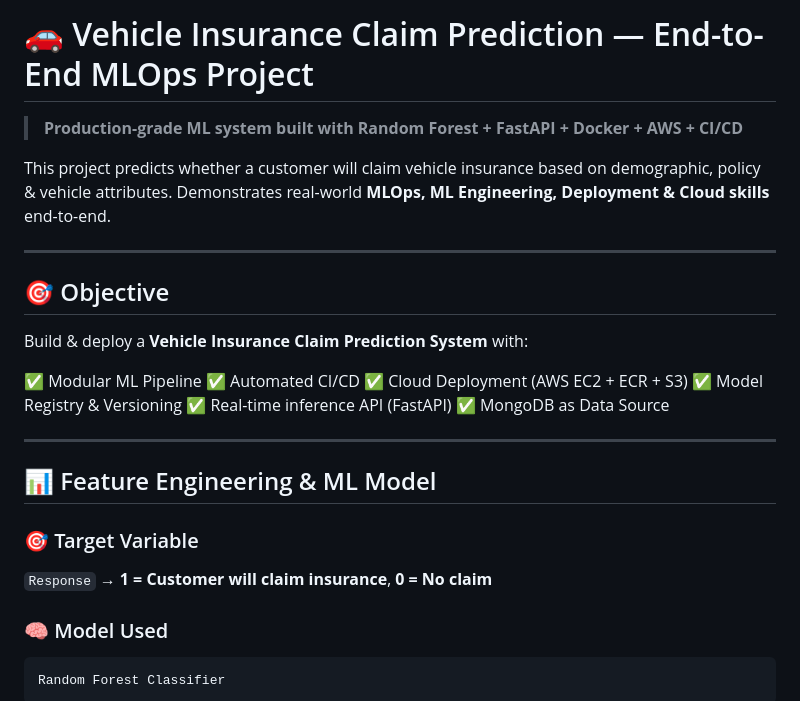
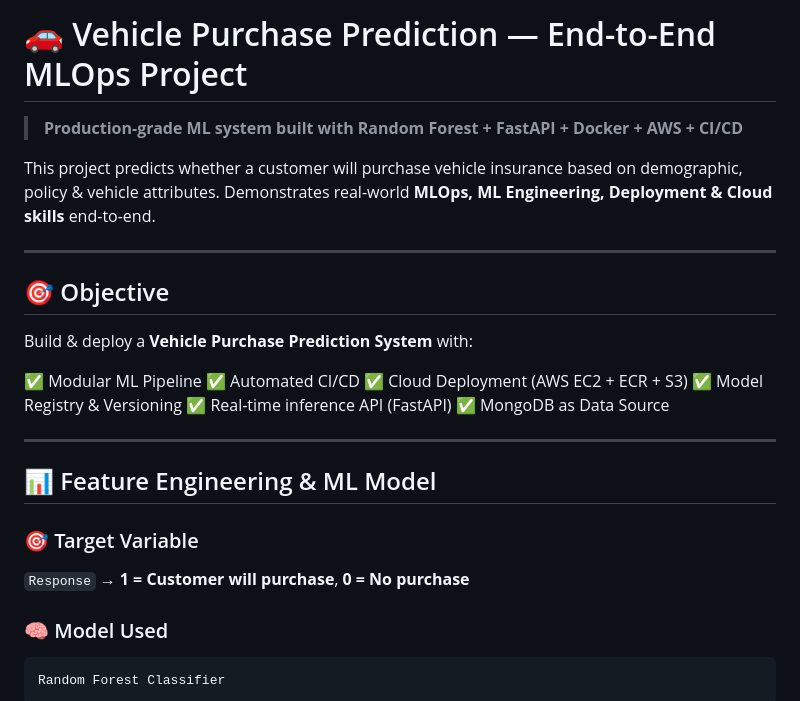
Before and after one commit to dushyantverma22/Insurance-Purchase-Predictor, a Markdown page: README.md, the part around the change. Drawn GitHub-style.

Commit message:
Update project insurance purchases

```diff
--- a/README.md
+++ b/README.md
@@ -1,15 +1,15 @@
-# 🚗 Vehicle Insurance Claim Prediction — End-to-End MLOps Project
+# 🚗 Vehicle Purchase Prediction — End-to-End MLOps Project
 
 > **Production-grade ML system built with Random Forest + FastAPI + Docker + AWS + CI/CD**
 
-This project predicts whether a customer will claim vehicle insurance based on demographic, policy & vehicle attributes.
+This project predicts whether a customer will purchase vehicle insurance based on demographic, policy & vehicle attributes.
 Demonstrates real-world **MLOps, ML Engineering, Deployment & Cloud skills** end-to-end.
 
 ---
 
 ## 🎯 Objective
 
-Build & deploy a **Vehicle Insurance Claim Prediction System** with:
+Build & deploy a **Vehicle Purchase Prediction System** with:
 
 ✅ Modular ML Pipeline
 ✅ Automated CI/CD
@@ -24,7 +24,7 @@ Build & deploy a **Vehicle Insurance Claim Prediction System** with:
 
 ### 🎯 Target Variable
 
-`Response` → **1 = Customer will claim insurance**, **0 = No claim**
+`Response` → **1 = Customer will purchase**, **0 = No purchase**
 
 ### 🧠 Model Used
 
```
